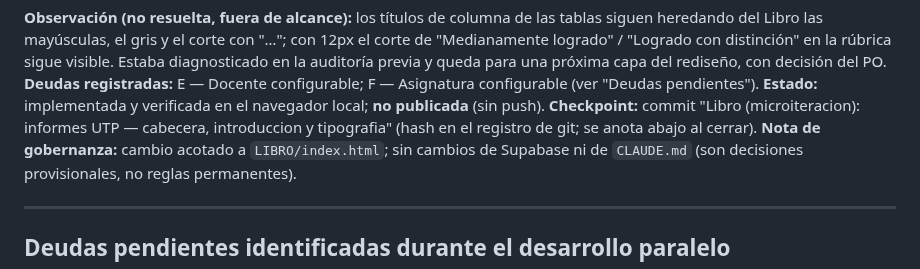
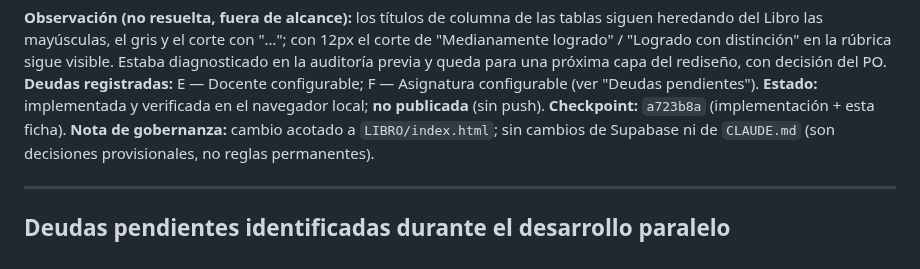
Before and after one commit to patolastra/profe-apps, a Markdown page: AUDITORIA/DESARROLLO_PARALELO.md, the part around the change. Drawn GitHub-style.

Commit message:
Documental: checkpoint a723b8a anotado en la ficha de informes UTP
Co-Authored-By: Claude Opus 5.5 <noreply@anthropic.com>

```diff
--- a/AUDITORIA/DESARROLLO_PARALELO.md
+++ b/AUDITORIA/DESARROLLO_PARALELO.md
@@ -622,8 +622,7 @@ decisión del PO.
 **Deudas registradas:** E — Docente configurable; F — Asignatura configurable (ver
 "Deudas pendientes").
 **Estado:** implementada y verificada en el navegador local; **no publicada** (sin push).
-**Checkpoint:** commit "Libro (microiteracion): informes UTP — cabecera, introduccion y
-tipografia" (hash en el registro de git; se anota abajo al cerrar).
+**Checkpoint:** `a723b8a` (implementación + esta ficha).
 **Nota de gobernanza:** cambio acotado a `LIBRO/index.html`; sin cambios de Supabase ni de
 `CLAUDE.md` (son decisiones provisionales, no reglas permanentes).
 
```
